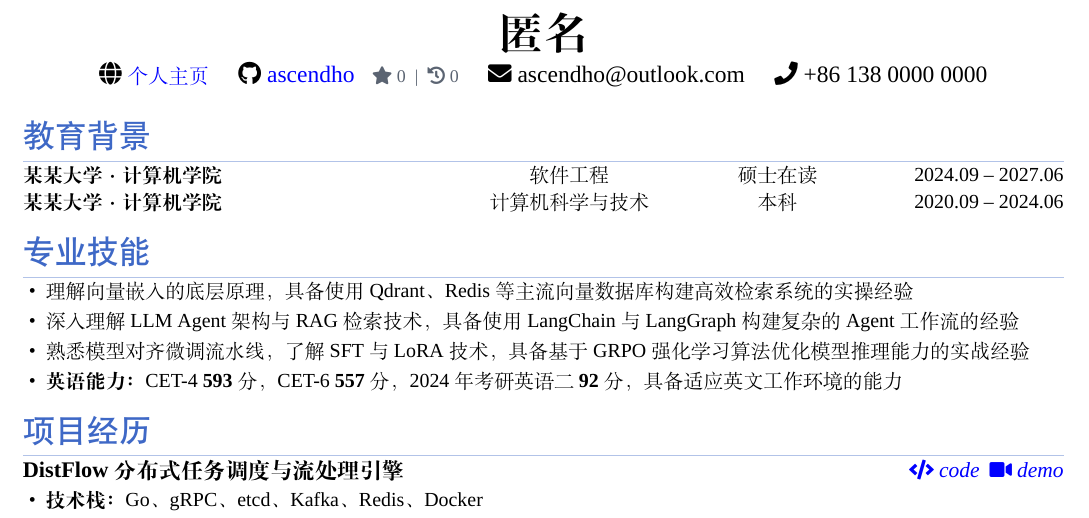
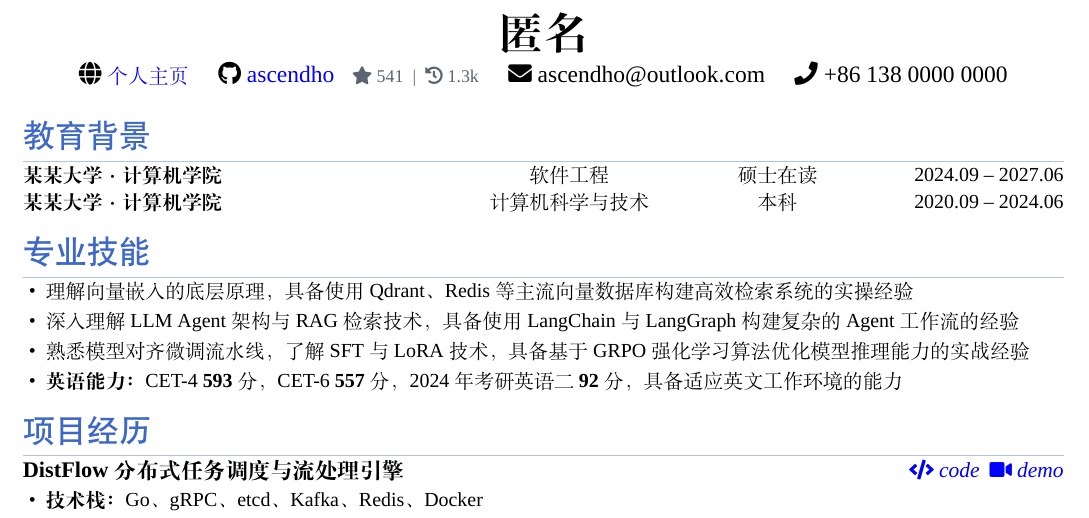
Before and after one commit to ascendho/CV, a LaTeX CV (template/CV.tex): part of the page, cut so that both start at the same text. Compiled offline with XeLaTeX; a missing font is replaced by an installed copy or a similar font.

Commit message:
测试脚本获取 GitHub 数据

```diff
--- a/template/CV.tex
+++ b/template/CV.tex
@@ -95,7 +95,7 @@
   \faGlobe\ \ghlink{https://ascendho.netlify.app/}{{\fontsize{10.2pt}{10.7pt}\selectfont 个人主页}}
   \enspace \enspace
   \faGithub\ \ghlink{https://github.com/ascendho}{ascendho}
-  \enspace \ghstats{0}{0}
+  \enspace \ghstats{541}{1.3k}
   \enspace \enspace
   \faEnvelope\ \href{mailto:ascendho@outlook.com}{ascendho@outlook.com}
   \enspace \enspace
```
Also changed, not shown: README.md.
